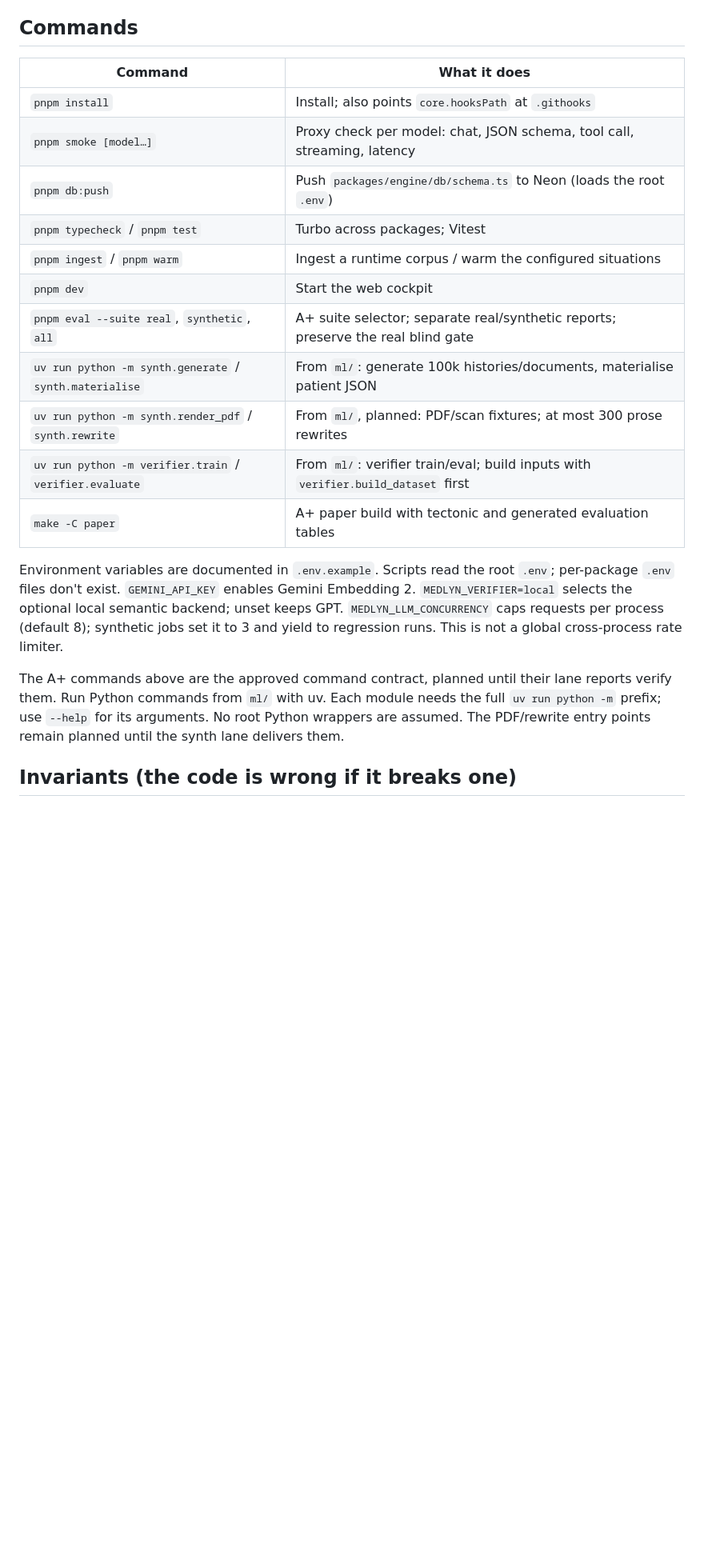
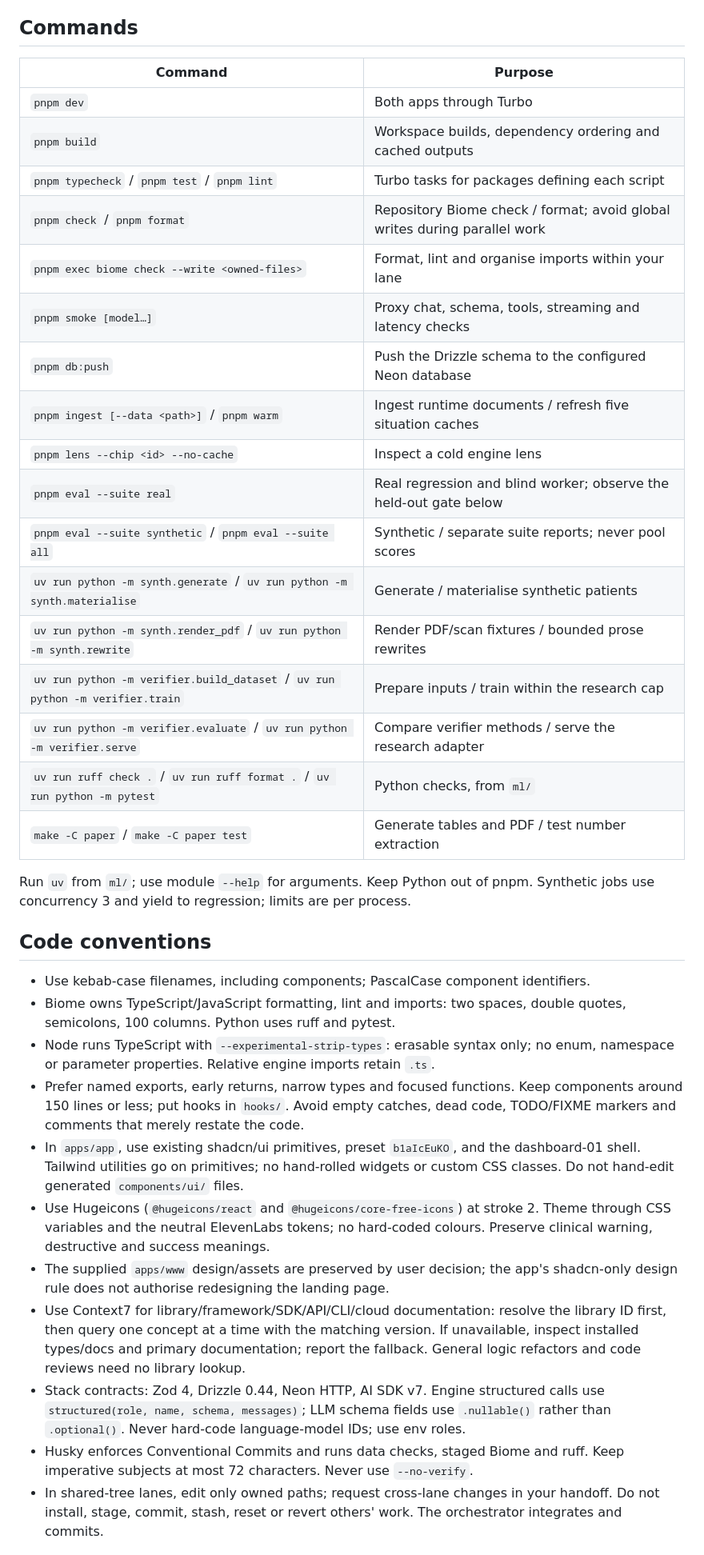
Before and after one commit to Julian-AT/medlyn, a Markdown page: AGENTS.md, the part around one of its changes. Shown at 80% size. GitHub-like rendering; blank space fills up the shorter version.

```diff
--- a/AGENTS.md
+++ b/AGENTS.md
@@ -48,32 +42,57 @@ regression and demo keep priority. Outside Part A/A+, ask first.
 
 ## Commands
 
-| Command                              | What it does                                                               |
-| ------------------------------------ | -------------------------------------------------------------------------- |
-| `pnpm install`                       | Install; also points `core.hooksPath` at `.githooks`                       |
-| `pnpm smoke [model…]`                | Proxy check per model: chat, JSON schema, tool call, streaming, latency    |
-| `pnpm db:push`                       | Push `packages/engine/db/schema.ts` to Neon (loads the root `.env`)        |
-| `pnpm typecheck` / `pnpm test`       | Turbo across packages; Vitest                                              |
-| `pnpm ingest` / `pnpm warm` | Ingest a runtime corpus / warm the configured situations |
-| `pnpm dev` | Start the web cockpit |
-| `pnpm eval --suite real`, `synthetic`, `all` | A+ suite selector; separate real/synthetic reports; preserve the real blind gate |
-| `uv run python -m synth.generate` / `synth.materialise` | From `ml/`: generate 100k histories/documents, materialise patient JSON |
-| `uv run python -m synth.render_pdf` / `synth.rewrite` | From `ml/`, planned: PDF/scan fixtures; at most 300 prose rewrites |
-| `uv run python -m verifier.train` / `verifier.evaluate` | From `ml/`: verifier train/eval; build inputs with `verifier.build_dataset` first |
-| `make -C paper` | A+ paper build with tectonic and generated evaluation tables |
+| Command                                                                       | Purpose                                                                   |
+| ----------------------------------------------------------------------------- | ------------------------------------------------------------------------- |
+| `pnpm dev`                                                                    | Both apps through Turbo                                                   |
+| `pnpm build`                                                                  | Workspace builds, dependency ordering and cached outputs                  |
+| `pnpm typecheck` / `pnpm test` / `pnpm lint`                                  | Turbo tasks for packages defining each script                             |
+| `pnpm check` / `pnpm format`                                                  | Repository Biome check / format; avoid global writes during parallel work |
+| `pnpm exec biome check --write <owned-files>`                                 | Format, lint and organise imports within your lane                        |
+| `pnpm smoke [model…]`                                                         | Proxy chat, schema, tools, streaming and latency checks                   |
+| `pnpm db:push`                                                                | Push the Drizzle schema to the configured Neon database                   |
+| `pnpm ingest [--data <path>]` / `pnpm warm`                                   | Ingest runtime documents / refresh five situation caches                  |
+| `pnpm lens --chip <id> --no-cache`                                            | Inspect a cold engine lens                                                |
+| `pnpm eval --suite real`                                                      | Real regression and blind worker; observe the held-out gate below         |
+| `pnpm eval --suite synthetic` / `pnpm eval --suite all`                       | Synthetic / separate suite reports; never pool scores                     |
+| `uv run python -m synth.generate` / `uv run python -m synth.materialise`      | Generate / materialise synthetic patients                                 |
+| `uv run python -m synth.render_pdf` / `uv run python -m synth.rewrite`        | Render PDF/scan fixtures / bounded prose rewrites                         |
+| `uv run python -m verifier.build_dataset` / `uv run python -m verifier.train` | Prepare inputs / train within the research cap                            |
+| `uv run python -m verifier.evaluate` / `uv run python -m verifier.serve`      | Compare verifier methods / serve the research adapter                     |
+| `uv run ruff check .` / `uv run ruff format .` / `uv run python -m pytest`    | Python checks, from `ml/`                                                 |
+| `make -C paper` / `make -C paper test`                                        | Generate tables and PDF / test number extraction                          |
 
-Environment variables are documented in `.env.example`. Scripts read the root
-`.env`; per-package `.env` files don't exist. `GEMINI_API_KEY` enables Gemini
-Embedding 2. `MEDLYN_VERIFIER=local` selects the optional local semantic backend;
-unset keeps GPT. `MEDLYN_LLM_CONCURRENCY` caps requests per process (default 8);
-synthetic jobs set it to 3 and yield to regression runs. This is not a global
-cross-process rate limiter.
+Run `uv` from `ml/`; use module `--help` for arguments. Keep Python out of pnpm.
+Synthetic jobs use concurrency 3 and yield to regression; limits are per process.
 
-The A+ commands above are the approved command contract, planned until their
-lane reports verify them. Run Python commands from `ml/` with uv. Each module
-needs the full `uv run python -m` prefix; use `--help` for its arguments. No root
-Python wrappers are assumed. The PDF/rewrite entry points remain planned until
-the synth lane delivers them.
+## Code conventions
 
-## Invariants (the code is wrong if it breaks one)
+- Use kebab-case filenames, including components; PascalCase component identifiers.
+- Biome owns TypeScript/JavaScript formatting, lint and imports: two spaces,
+  double quotes, semicolons, 100 columns. Python uses ruff and pytest.
+- Node runs TypeScript with `--experimental-strip-types`: erasable syntax only;
+  no enum, namespace or parameter properties. Relative engine imports retain `.ts`.
+- Prefer named exports, early returns, narrow types and focused functions. Keep
+  components around 150 lines or less; put hooks in `hooks/`. Avoid empty catches,
+  dead code, TODO/FIXME markers and comments that merely restate the code.
+- In `apps/app`, use existing shadcn/ui primitives, preset `b1aIcEuKO`, and the
+  dashboard-01 shell. Tailwind utilities go on primitives; no hand-rolled widgets
+  or custom CSS classes. Do not hand-edit generated `components/ui/` files.
+- Use Hugeicons (`@hugeicons/react` and `@hugeicons/core-free-icons`) at stroke 2.
+  Theme through CSS variables and the neutral ElevenLabs tokens; no hard-coded
+  colours. Preserve clinical warning, destructive and success meanings.
+- The supplied `apps/www` design/assets are preserved by user decision; the app's
+  shadcn-only design rule does not authorise redesigning the landing page.
+- Use Context7 for library/framework/SDK/API/CLI/cloud documentation: resolve the
+  library ID first, then query one concept at a time with the matching version.
+  If unavailable, inspect installed types/docs and primary documentation; report
+  the fallback. General logic refactors and code reviews need no library lookup.
+- Stack contracts: Zod 4, Drizzle 0.44, Neon HTTP, AI SDK v7. Engine structured calls
+  use `structured(role, name, schema, messages)`; LLM schema fields use `.nullable()`
+  rather than `.optional()`. Never hard-code language-model IDs; use env roles.
+- Husky enforces Conventional Commits and runs data checks, staged Biome and ruff.
+  Keep imperative subjects at most 72 characters. Never use `--no-verify`.
+- In shared-tree lanes, edit only owned paths; request cross-lane changes in your
+  handoff. Do not install, stage, commit, stash, reset or revert others' work.
+  The orchestrator integrates and commits.
 
```
Also changed, not shown: other parts of AGENTS.md (+123 -151 lines).
